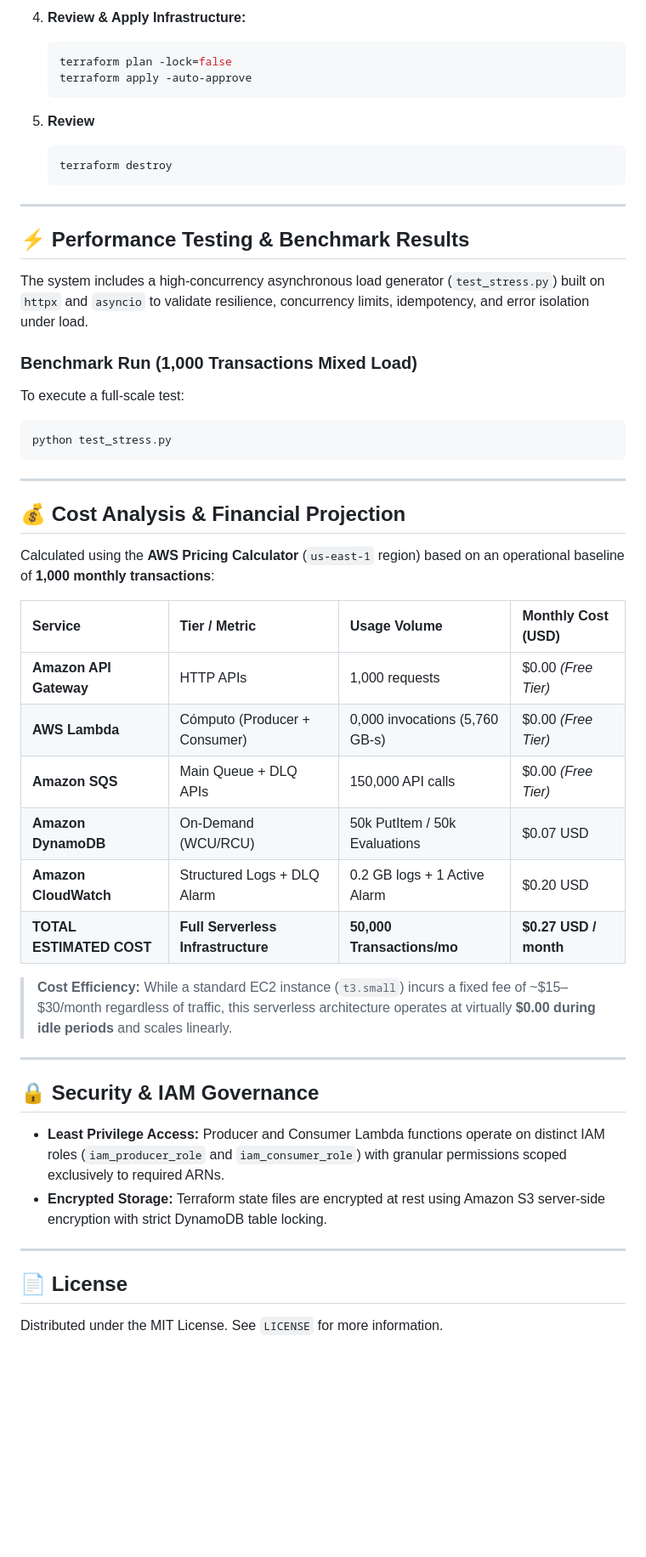
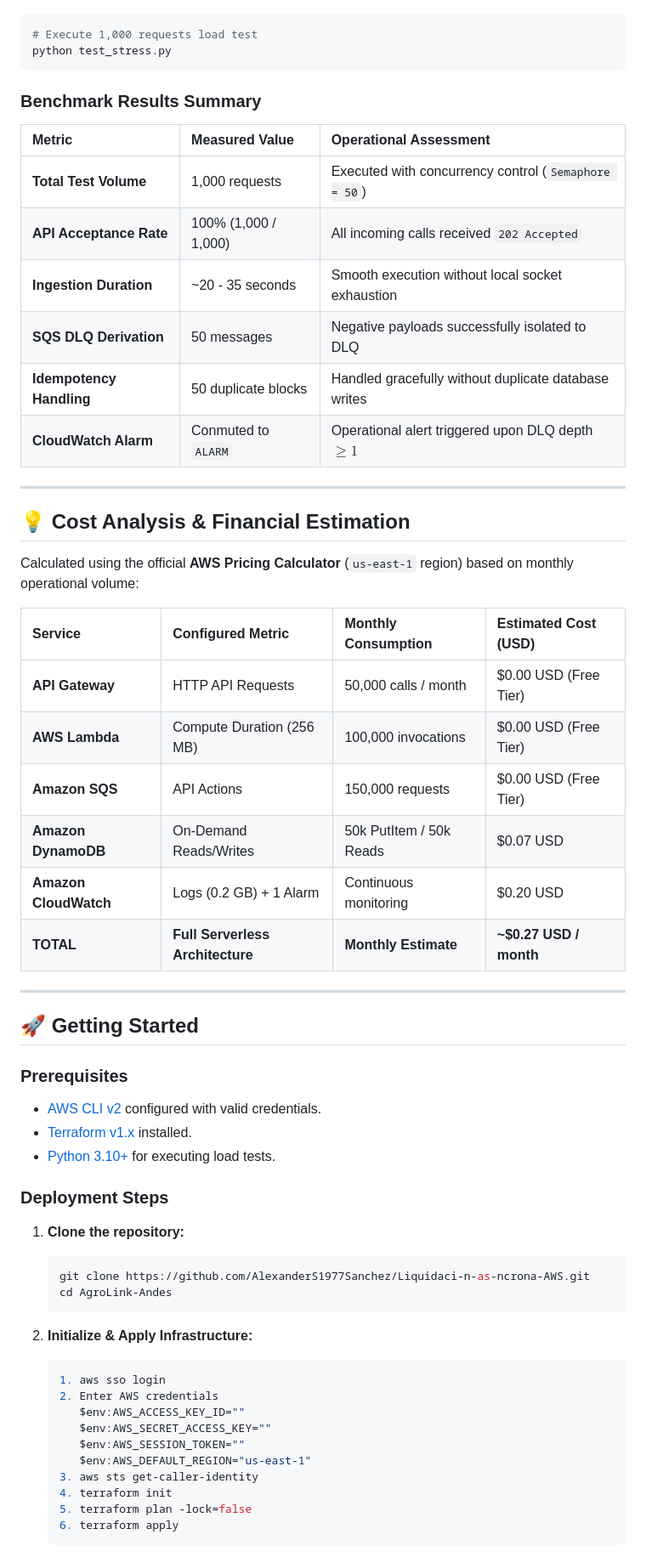
Before and after one commit to AlexanderS1977Sanchez/Liquidaci-n-as-ncrona-AWS, a Markdown page: README.md, the part around one of its changes. Shown at 85% size. Rendered like a GitHub page; blank space fills up the shorter version.

````diff
--- a/README.md
+++ b/README.md
@@ -106,49 +117,61 @@ An enterprise-grade, event-driven serverless architecture designed for high-thro
-4. **Review & Apply Infrastructure:**
-   ```bash
-   terraform plan -lock=false
-   terraform apply -auto-approve
-   ```
-5. **Review**
-   ```bash
-   terraform destroy
-   ```
----
-
-## ⚡ Performance Testing & Benchmark Results
-
-The system includes a high-concurrency asynchronous load generator (`test_stress.py`) built on `httpx` and `asyncio` to validate resilience, concurrency limits, idempotency, and error isolation under load.
-
-### Benchmark Run (1,000 Transactions Mixed Load)
-
-To execute a full-scale test:
 ```bash
+# Execute 1,000 requests load test
 python test_stress.py
 ```
----
 
-## 💰 Cost Analysis & Financial Projection
+### Benchmark Results Summary
 
-Calculated using the **AWS Pricing Calculator** (`us-east-1` region) based on an operational baseline of **1,000 monthly transactions**:
-
-| Service | Tier / Metric | Usage Volume | Monthly Cost (USD) |
-| :--- | :--- | :--- | :--- |
-| **Amazon API Gateway** | HTTP APIs | 1,000 requests | $0.00 *(Free Tier)* |
-| **AWS Lambda** | Cómputo (Producer + Consumer) | 0,000 invocations (5,760 GB-s) | $0.00 *(Free Tier)* |
-| **Amazon SQS** | Main Queue + DLQ APIs | 150,000 API calls | $0.00 *(Free Tier)* |
-| **Amazon DynamoDB** | On-Demand (WCU/RCU) | 50k PutItem / 50k Evaluations | $0.07 USD |
-| **Amazon CloudWatch** | Structured Logs + DLQ Alarm | 0.2 GB logs + 1 Active Alarm | $0.20 USD |
-| **TOTAL ESTIMATED COST** | **Full Serverless Infrastructure** | **50,000 Transactions/mo** | **$0.27 USD / month** |
-
-> **Cost Efficiency:** While a standard EC2 instance (`t3.small`) incurs a fixed fee of ~$15–$30/month regardless of traffic, this serverless architecture operates at virtually **$0.00 during idle periods** and scales linearly.
+| Metric | Measured Value | Operational Assessment |
+| :--- | :--- | :--- |
+| **Total Test Volume** | 1,000 requests | Executed with concurrency control (`Semaphore = 50`) |
+| **API Acceptance Rate** | 100% (1,000 / 1,000) | All incoming calls received `202 Accepted` |
+| **Ingestion Duration** | ~20 - 35 seconds | Smooth execution without local socket exhaustion |
+| **SQS DLQ Derivation** | 50 messages | Negative payloads successfully isolated to DLQ |
+| **Idempotency Handling** | 50 duplicate blocks | Handled gracefully without duplicate database writes |
+| **CloudWatch Alarm** | Conmuted to `ALARM` | Operational alert triggered upon DLQ depth $\ge 1$ |
 
 ---
 
-## 🔒 Security & IAM Governance
+## 💡 Cost Analysis & Financial Estimation
 
-* **Least Privilege Access:** Producer and Consumer Lambda functions operate on distinct IAM roles (`iam_producer_role` and `iam_consumer_role`) with granular permissions scoped exclusively to required ARNs.
-* **Encrypted Storage:** Terraform state files are encrypted at rest using Amazon S3 server-side encryption with strict DynamoDB table locking.
+Calculated using the official **AWS Pricing Calculator** (`us-east-1` region) based on monthly operational volume:
+
+| Service | Configured Metric | Monthly Consumption | Estimated Cost (USD) |
+| :--- | :--- | :--- | :--- |
+| **API Gateway** | HTTP API Requests | 50,000 calls / month | $0.00 USD (Free Tier) |
+| **AWS Lambda** | Compute Duration (256 MB) | 100,000 invocations | $0.00 USD (Free Tier) |
+| **Amazon SQS** | API Actions | 150,000 requests | $0.00 USD (Free Tier) |
+| **Amazon DynamoDB** | On-Demand Reads/Writes | 50k PutItem / 50k Reads | $0.07 USD |
+| **Amazon CloudWatch**| Logs (0.2 GB) + 1 Alarm | Continuous monitoring | $0.20 USD |
+| **TOTAL** | **Full Serverless Architecture** | **Monthly Estimate** | **~$0.27 USD / month** |
 
 ---
 
-## 📄 License
-Distributed under the MIT License. See `LICENSE` for more information.
+## 🚀 Getting Started
+
+### Prerequisites
+* [AWS CLI v2](https://aws.amazon.com/cli/) configured with valid credentials.
+* [Terraform v1.x](https://www.terraform.io/) installed.
+* [Python 3.10+](https://www.python.org/) for executing load tests.
+
+### Deployment Steps
+1. **Clone the repository:**
+   ```bash
+   git clone https://github.com/AlexanderS1977Sanchez/Liquidaci-n-as-ncrona-AWS.git
+   cd AgroLink-Andes
+   ```
+
+2. **Initialize & Apply Infrastructure:**
+   ```bash
+   1. aws sso login
+   2. Enter AWS credentials
+      $env:AWS_ACCESS_KEY_ID=""
+      $env:AWS_SECRET_ACCESS_KEY=""
+      $env:AWS_SESSION_TOKEN=""
+      $env:AWS_DEFAULT_REGION="us-east-1"
+   3. aws sts get-caller-identity
+   4. terraform init
+   5. terraform plan -lock=false
+   6. terraform apply
+   ```
+
````
Also changed, not shown: other parts of README.md (+83 -58 lines).
